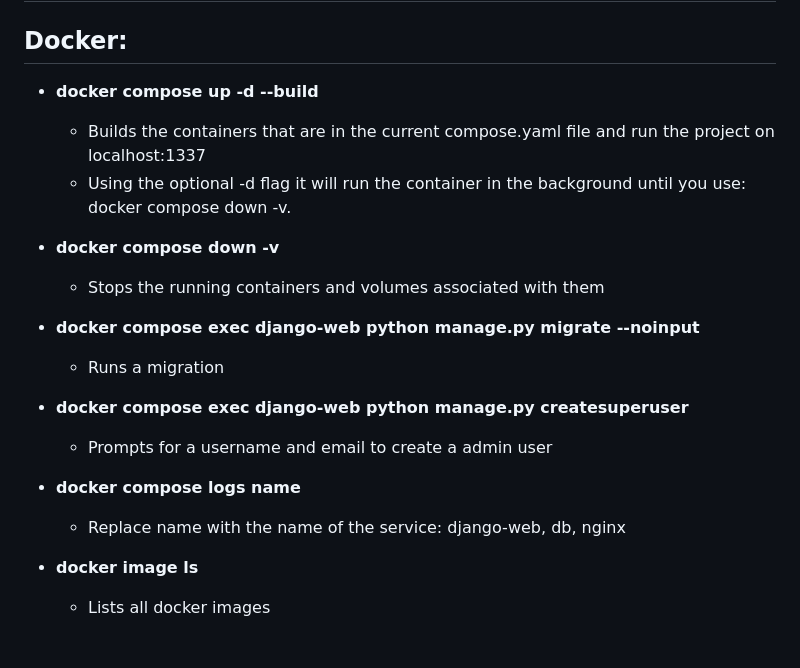
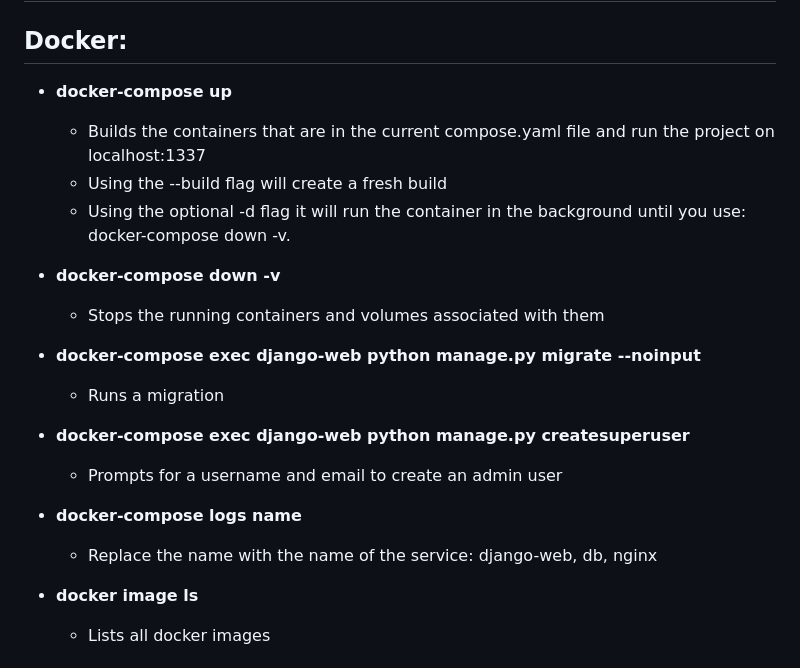
Before and after one commit to DePaul-CSC-394/mini-project-team-five, a Markdown page: README.md, the part around one of its changes. Drawn GitHub-style.

```diff
--- a/README.md
+++ b/README.md
@@ -21,21 +21,22 @@
 # List of Commands:
 
 ## Docker:
-- **docker compose up -d --build**
+- **docker-compose up**
   - Builds the containers that are in the current compose.yaml file and run the project on localhost:1337
-  - Using the optional -d flag it will run the container in the background until you use: docker compose down -v.
+  - Using the --build flag will create a fresh build
+  - Using the optional -d flag it will run the container in the background until you use: docker-compose down -v.
 
-- **docker compose down -v**
+- **docker-compose down -v**
   - Stops the running containers and volumes associated with them
 
-- **docker compose exec django-web python manage.py migrate --noinput**
+- **docker-compose exec django-web python manage.py migrate --noinput**
   - Runs a migration
 
-- **docker compose exec django-web python manage.py createsuperuser**
-  - Prompts for a username and email to create a admin user
+- **docker-compose exec django-web python manage.py createsuperuser**
+  - Prompts for a username and email to create an admin user
 
-- **docker compose logs name**
-  - Replace name with the name of the service: django-web, db, nginx
+- **docker-compose logs name**
+  - Replace the name with the name of the service: django-web, db, nginx
 
 - **docker image ls**
   - Lists all docker images
```
Also changed, not shown: other parts of README.md (+39 -0 lines).
